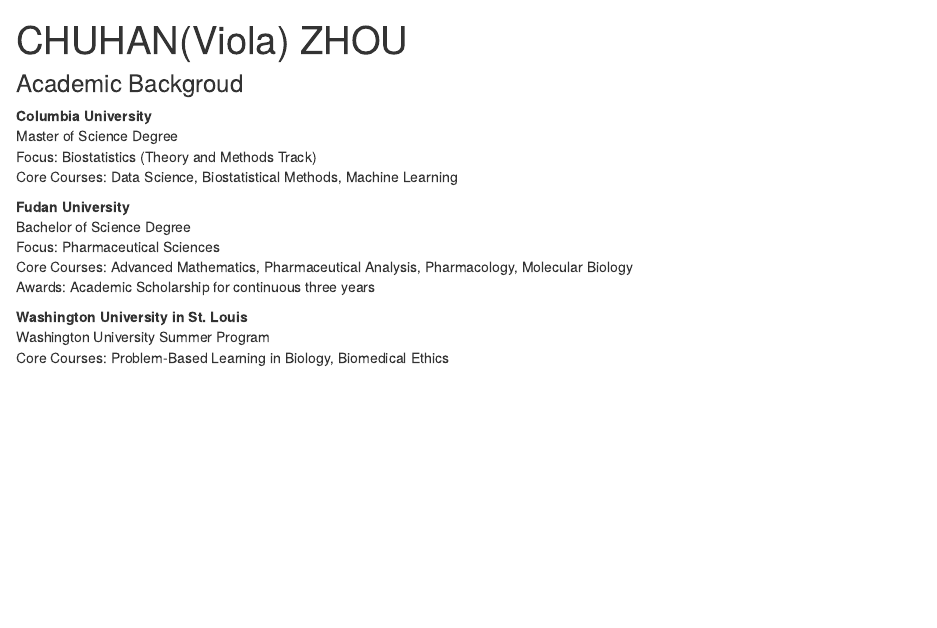
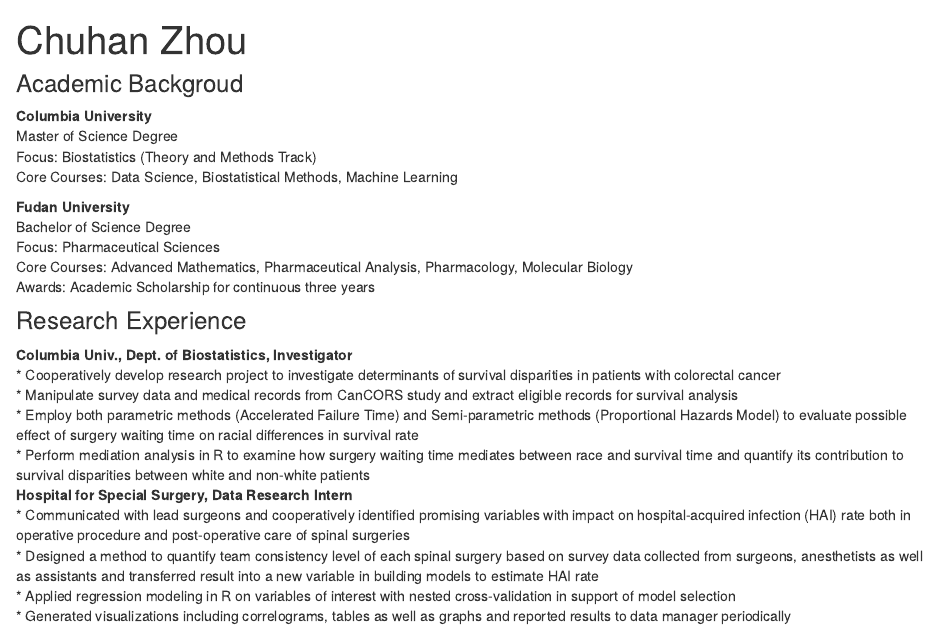
Before and after one commit to mxgdxbz/Chuhan-s-website, an R Markdown document (about.Rmd): the page in a window 1100 px wide, from its top. The pictures show the output file about.html that the author committed with the source, opened offline; library style sheets and scripts come from the installed R packages.

Commit message:
Add files via upload

```diff
--- a/about.Rmd
+++ b/about.Rmd
@@ -1,5 +1,5 @@
 ---
-title: "CHUHAN(Viola) ZHOU"
+title: "Chuhan Zhou"
 ---
 ###Academic Backgroud
 **Columbia University**
@@ -13,6 +13,14 @@
 Core Courses: Advanced Mathematics, Pharmaceutical Analysis, Pharmacology, Molecular Biology
 Awards: Academic Scholarship for continuous three years
 
-**Washington University in St. Louis**
-Washington University Summer Program
-Core Courses: Problem-Based Learning in Biology, Biomedical Ethics
+###Research Experience
+**Columbia Univ., Dept. of Biostatistics, Investigator**
+*  Cooperatively develop research project to investigate determinants of survival disparities in patients with colorectal cancer
+*  Manipulate survey data and medical records from CanCORS study and extract eligible records for survival analysis
+*  Employ both parametric methods (Accelerated Failure Time) and Semi-parametric methods (Proportional Hazards Model) to evaluate possible effect of surgery waiting time on racial differences in survival rate
+*  Perform mediation analysis in R to examine how surgery waiting time mediates between race and survival time and quantify its contribution to survival disparities between white and non-white patients
+**Hospital for Special Surgery, Data Research Intern**
+*  Communicated with lead surgeons and cooperatively identified promising variables with impact on hospital-acquired infection (HAI) rate both in operative procedure and post-operative care of spinal surgeries
+*  Designed a method to quantify team consistency level of each spinal surgery based on survey data collected from surgeons, anesthetists as well as assistants and transferred result into a new variable in building models to estimate HAI rate
+*  Applied regression modeling in R on variables of interest with nested cross-validation in support of model selection
+*  Generated visualizations including correlograms, tables as well as graphs and reported results to data manager periodically
```
Also changed, not shown: index.Rmd (+7 -6 lines), IMG_2487.jpg (added), about.html, index.html.
